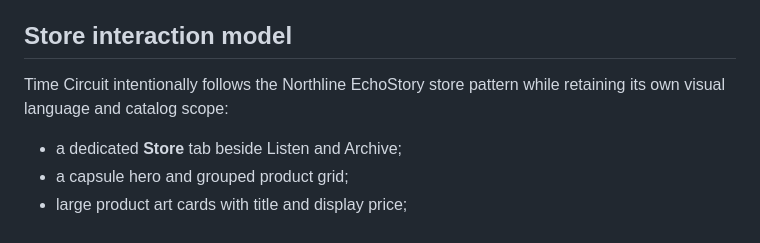
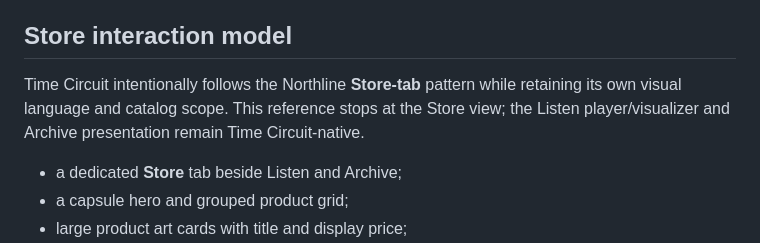
Before and after one commit to aerovista-us/time-circuit, a Markdown page: docs/FUTURES_PAST_STORE.md, the part around the change. GitHub-like rendering.

Commit message:
Clarify Store-only Northline reference

```diff
--- a/docs/FUTURES_PAST_STORE.md
+++ b/docs/FUTURES_PAST_STORE.md
@@ -31,7 +31,7 @@ Until corresponding canonical catalog products exist, the cards remain preview-o
 
 ## Store interaction model
 
-Time Circuit intentionally follows the Northline EchoStory store pattern while retaining its own visual language and catalog scope:
+Time Circuit intentionally follows the Northline **Store-tab** pattern while retaining its own visual language and catalog scope. This reference stops at the Store view; the Listen player/visualizer and Archive presentation remain Time Circuit-native.
 
 - a dedicated **Store** tab beside Listen and Archive;
 - a capsule hero and grouped product grid;
```
